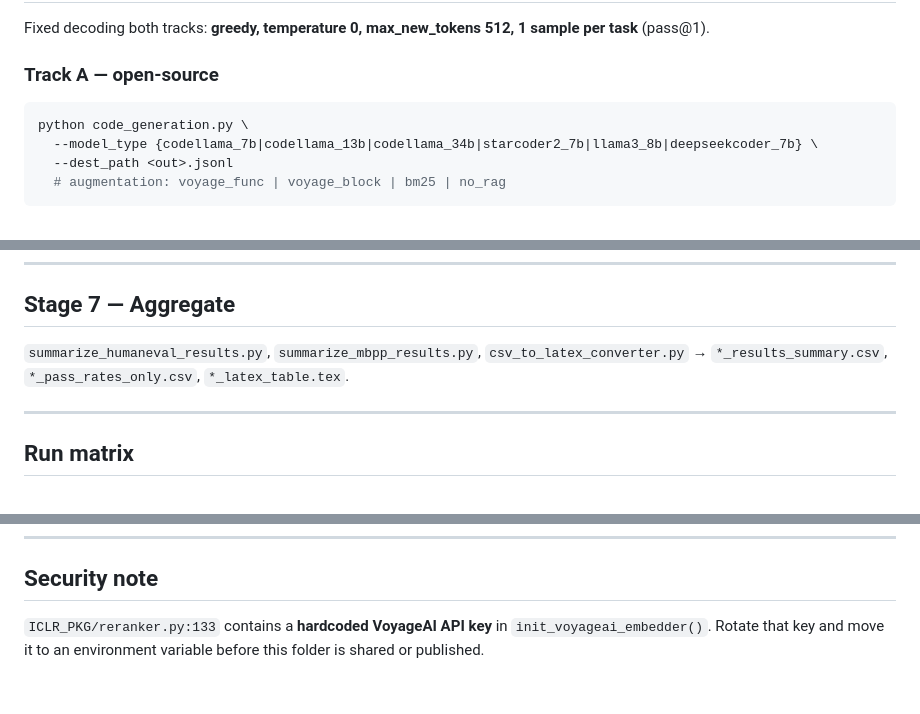
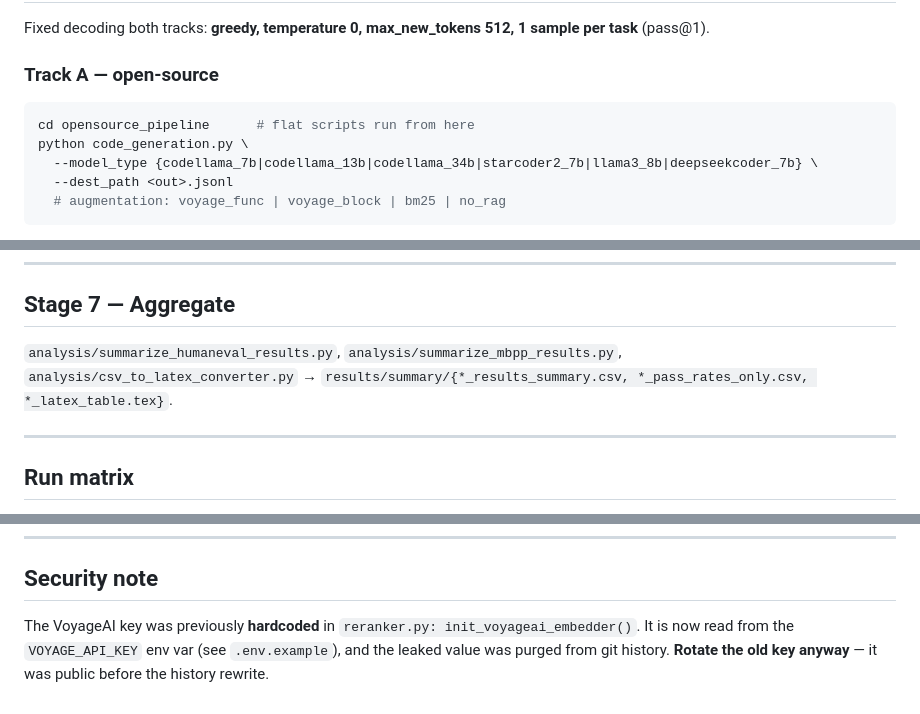
Before and after one commit to minhhieuh/ProgrammingKnowledgeGraph, a Markdown page: docs/EXPERIMENT_STEPS.md, 3 parts joined by grey strips. Drawn GitHub-style.

````diff
--- a/docs/EXPERIMENT_STEPS.md
+++ b/docs/EXPERIMENT_STEPS.md
@@ -118,6 +118,7 @@ Fixed decoding both tracks: **greedy, temperature 0, max_new_tokens 512, 1 sampl
 
 ### Track A — open-source
 ```bash
+cd opensource_pipeline      # flat scripts run from here
 python code_generation.py \
   --model_type {codellama_7b|codellama_13b|codellama_34b|starcoder2_7b|llama3_8b|deepseekcoder_7b} \
   --dest_path <out>.jsonl
@@ -166,7 +168,7 @@ python reranker.py --evaluation {human_eval|mbpp} \
 
 ## Stage 7 — Aggregate
 
-`summarize_humaneval_results.py`, `summarize_mbpp_results.py`, `csv_to_latex_converter.py` → `*_results_summary.csv`, `*_pass_rates_only.csv`, `*_latex_table.tex`.
+`analysis/summarize_humaneval_results.py`, `analysis/summarize_mbpp_results.py`, `analysis/csv_to_latex_converter.py` → `results/summary/{*_results_summary.csv, *_pass_rates_only.csv, *_latex_table.tex}`.
 
 ---
 
@@ -192,4 +194,4 @@ python reranker.py --evaluation {human_eval|mbpp} \
 
 ## Security note
 
-`ICLR_PKG/reranker.py:133` contains a **hardcoded VoyageAI API key** in `init_voyageai_embedder()`. Rotate that key and move it to an environment variable before this folder is shared or published.
+The VoyageAI key was previously **hardcoded** in `reranker.py: init_voyageai_embedder()`. It is now read from the `VOYAGE_API_KEY` env var (see `.env.example`), and the leaked value was purged from git history. **Rotate the old key anyway** — it was public before the history rewrite.
````
Also changed, not shown: other parts of docs/EXPERIMENT_STEPS.md (+12 -11 lines), docs/ARTIFACT_INVENTORY.md (+33 -39 lines).
